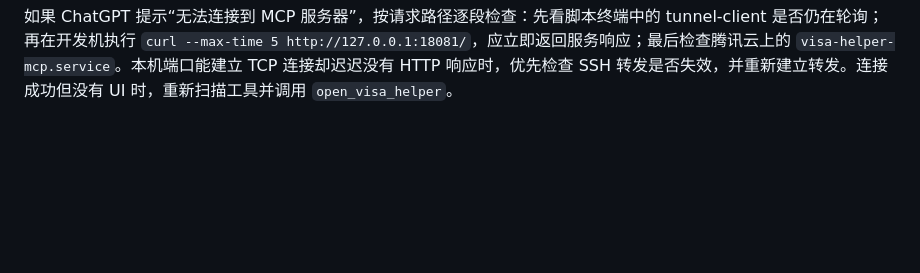
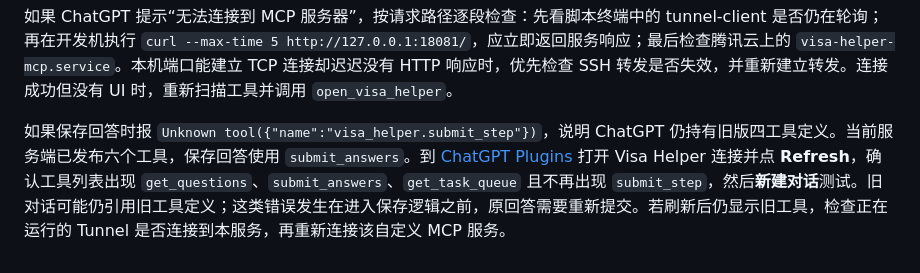
Before and after one commit to YoungAndSure/visa-helper, a Markdown page: docs/deployment.md, the part around the change. GitHub-like rendering; blank space fills up the shorter version.

Commit message:
Document stale ChatGPT MCP tool refresh

```diff
--- a/docs/deployment.md
+++ b/docs/deployment.md
@@ -114,3 +114,5 @@ ChatGPT 首次添加时曾提示无法连接。排查发现 tunnel-client 仍处
 5. 测试结束后用 `Ctrl-C` 停止启动脚本；脚本会清理它启动的 SSH 转发。若使用过独立启动的 SSH 转发，需单独确认并结束其进程。
 
 如果 ChatGPT 提示“无法连接到 MCP 服务器”，按请求路径逐段检查：先看脚本终端中的 tunnel-client 是否仍在轮询；再在开发机执行 `curl --max-time 5 http://127.0.0.1:18081/`，应立即返回服务响应；最后检查腾讯云上的 `visa-helper-mcp.service`。本机端口能建立 TCP 连接却迟迟没有 HTTP 响应时，优先检查 SSH 转发是否失效，并重新建立转发。连接成功但没有 UI 时，重新扫描工具并调用 `open_visa_helper`。
+
+如果保存回答时报 `Unknown tool({"name":"visa_helper.submit_step"})`，说明 ChatGPT 仍持有旧版四工具定义。当前服务端已发布六个工具，保存回答使用 `submit_answers`。到 [ChatGPT Plugins](https://chatgpt.com/plugins) 打开 Visa Helper 连接并点 **Refresh**，确认工具列表出现 `get_questions`、`submit_answers`、`get_task_queue` 且不再出现 `submit_step`，然后**新建对话**测试。旧对话可能仍引用旧工具定义；这类错误发生在进入保存逻辑之前，原回答需要重新提交。若刷新后仍显示旧工具，检查正在运行的 Tunnel 是否连接到本服务，再重新连接该自定义 MCP 服务。
```
